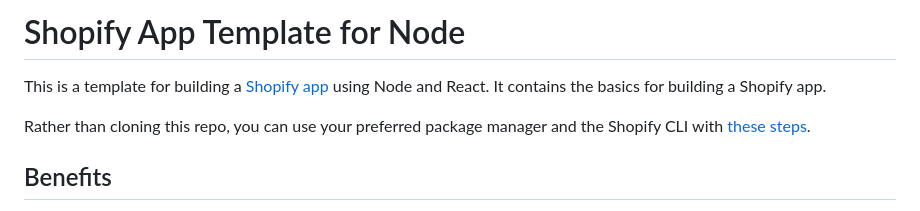
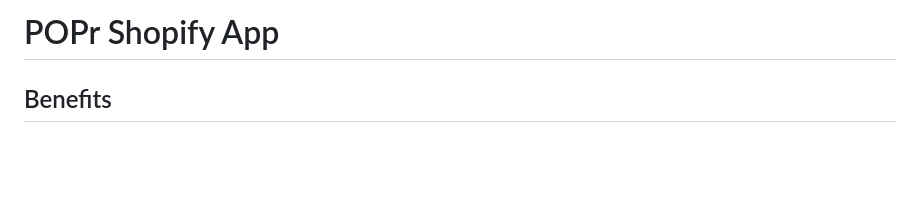
Before and after one commit to jacoatvatfree/shopify-popr-app, a Markdown page: README.md, the part around the change. Rendered like a GitHub page; blank space fills up the shorter version.

```diff
--- a/README.md
+++ b/README.md
@@ -1,8 +1,4 @@
-# Shopify App Template for Node
-
-This is a template for building a [Shopify app](https://shopify.dev/docs/apps/getting-started) using Node and React. It contains the basics for building a Shopify app.
-
-Rather than cloning this repo, you can use your preferred package manager and the Shopify CLI with [these steps](#installing-the-template).
+# POPr Shopify App
 
 ## Benefits
 
```
